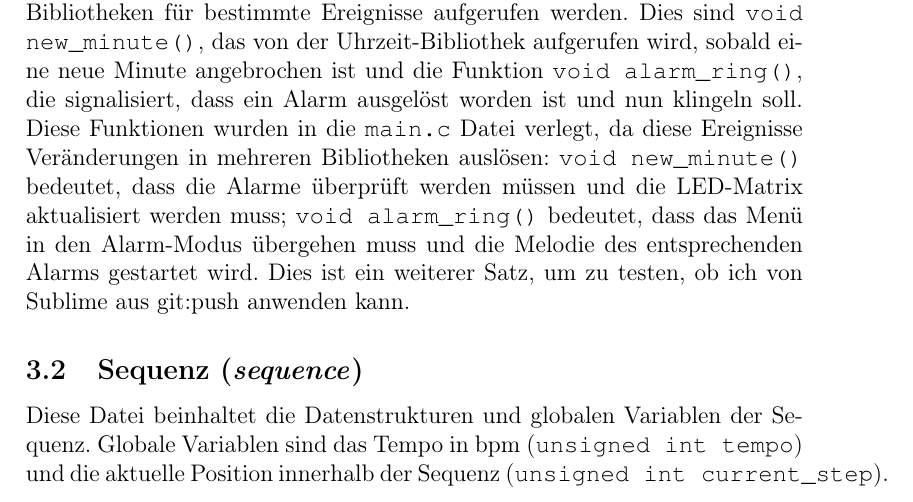
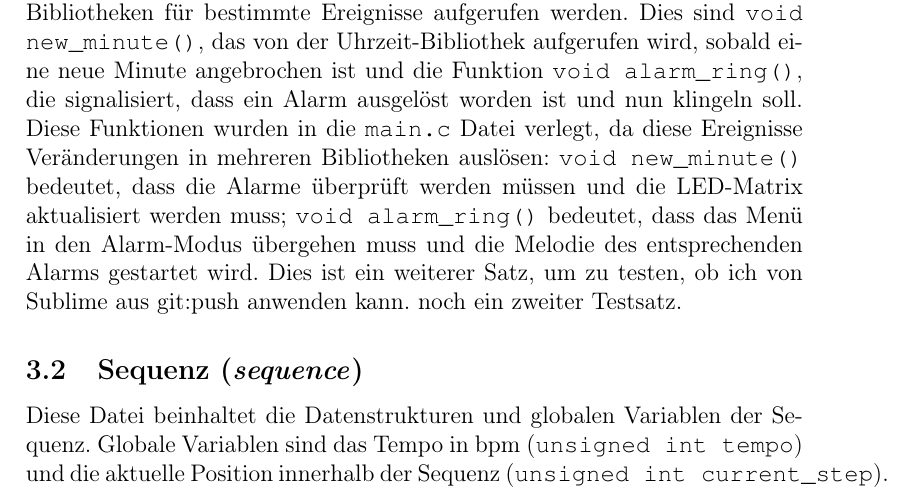
Before and after one commit to kaisernero/Sequenzer, a LaTeX document (Dokumentation/dokumentation.tex, which reads Dokumentation/main.tex): part of page 4 of 9, cut so that both start at the same text. Compiled offline with pdfLaTeX.

Commit message:
weiterer satz

```diff
--- a/Dokumentation/main.tex
+++ b/Dokumentation/main.tex
@@ -6,3 +6,4 @@ Die \source{main.c}-Datei ist der Einstiegspunkt des Programms und enthält die
 Es werden außer den ISRs noch ähnliche Funktionen definiert, die durch Bibliotheken für bestimmte Ereignisse aufgerufen werden. Dies sind \source{void new\_minute()}, das von der Uhrzeit-Bibliothek aufgerufen wird, sobald eine neue Minute angebrochen ist und die Funktion \source{void alarm\_ring()}, die signalisiert, dass ein Alarm ausgelöst worden ist und nun klingeln soll. Diese Funktionen wurden in die \source{main.c} Datei verlegt, da diese Ereignisse Veränderungen in mehreren Bibliotheken auslösen: \source{void new\_minute()} bedeutet, dass die Alarme überprüft werden müssen und die LED-Matrix aktualisiert werden muss;
 \source{void alarm\_ring()} bedeutet, dass das Menü in den Alarm-Modus übergehen muss und die Melodie des entsprechenden Alarms gestartet wird.
 Dies ist ein weiterer Satz, um zu testen, ob ich von Sublime aus git:push anwenden kann.
+noch ein zweiter Testsatz.
```
